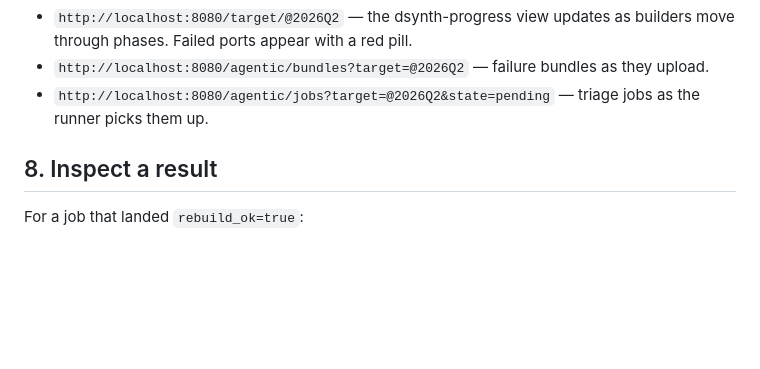
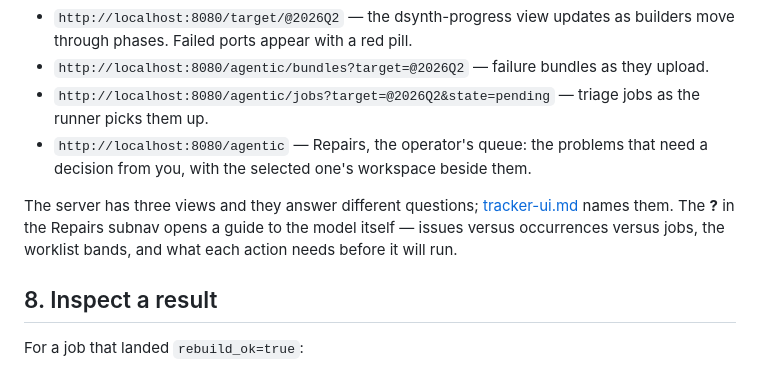
Before and after one commit to DragonFlyBSD/polytropos, a Markdown page: docs/OPERATOR_SETUP.md, the part around the change. GitHub-like rendering; blank space fills up the shorter version.

```diff
--- a/docs/OPERATOR_SETUP.md
+++ b/docs/OPERATOR_SETUP.md
@@ -280,6 +280,14 @@ the hooks to fire. With hooks live, watch:
   bundles as they upload.
 - `http://localhost:8080/agentic/jobs?target=@2026Q2&state=pending`
   — triage jobs as the runner picks them up.
+- `http://localhost:8080/agentic` — Repairs, the operator's queue: the
+  problems that need a decision from you, with the selected one's
+  workspace beside them.
+
+The server has three views and they answer different questions;
+[tracker-ui.md](tracker-ui.md) names them. The **?** in the Repairs subnav
+opens a guide to the model itself — issues versus occurrences versus jobs,
+the worklist bands, and what each action needs before it will run.
 
 ## 8. Inspect a result
 
```
Also changed, not shown: docs/dportsv3-user-guide.md (+13 -2 lines), docs/tracker-ui.md (added, +106 -0 lines).
